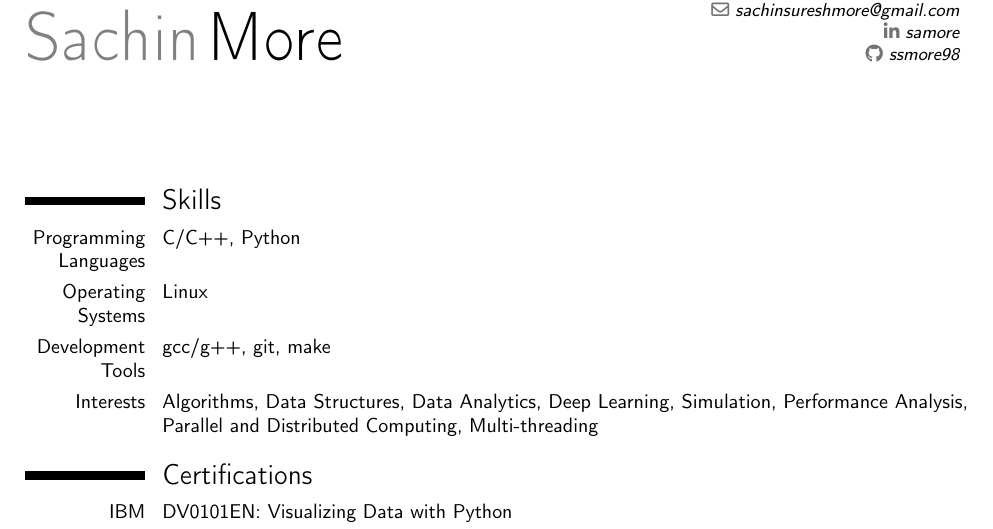
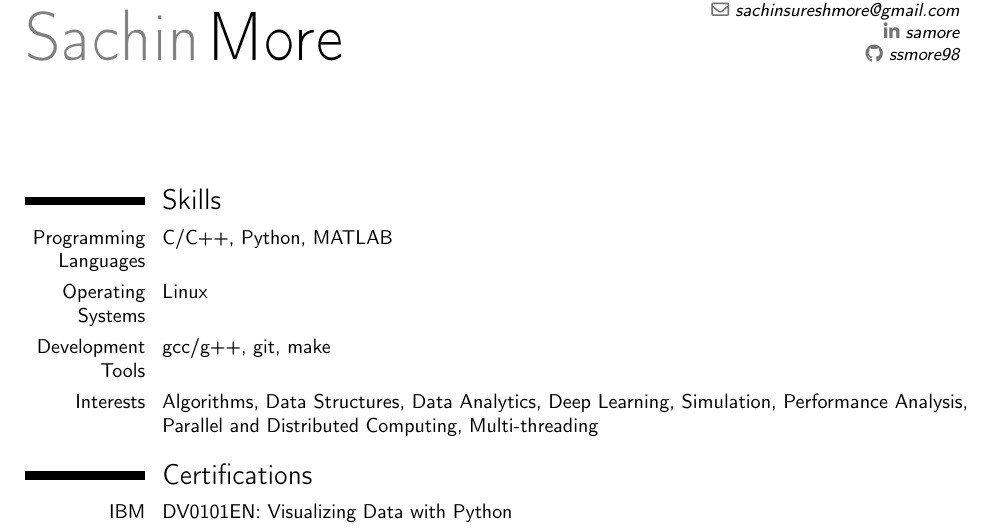
Before and after one commit to ssmore98/cv, a LaTeX CV (software.tex): part of page 1 of 2, cut so that both start at the same text. Compiled offline with pdfLaTeX.

Commit message:
added MATLAB

```diff
--- a/software.tex
+++ b/software.tex
@@ -17,7 +17,7 @@
 \begin{document}
 \makecvtitle
 \section{Skills}
-\cvitem{Programming Languages}{C/C++, Python}
+\cvitem{Programming Languages}{C/C++, Python, MATLAB}
 \cvitem{Operating Systems}{Linux}
 \cvitem{Development Tools}{gcc/g++, git, make}
 \cvitem{Interests}{Algorithms, Data Structures, Data Analytics, Deep Learning,
```
Also changed, not shown: Makefile, 1 other file.
